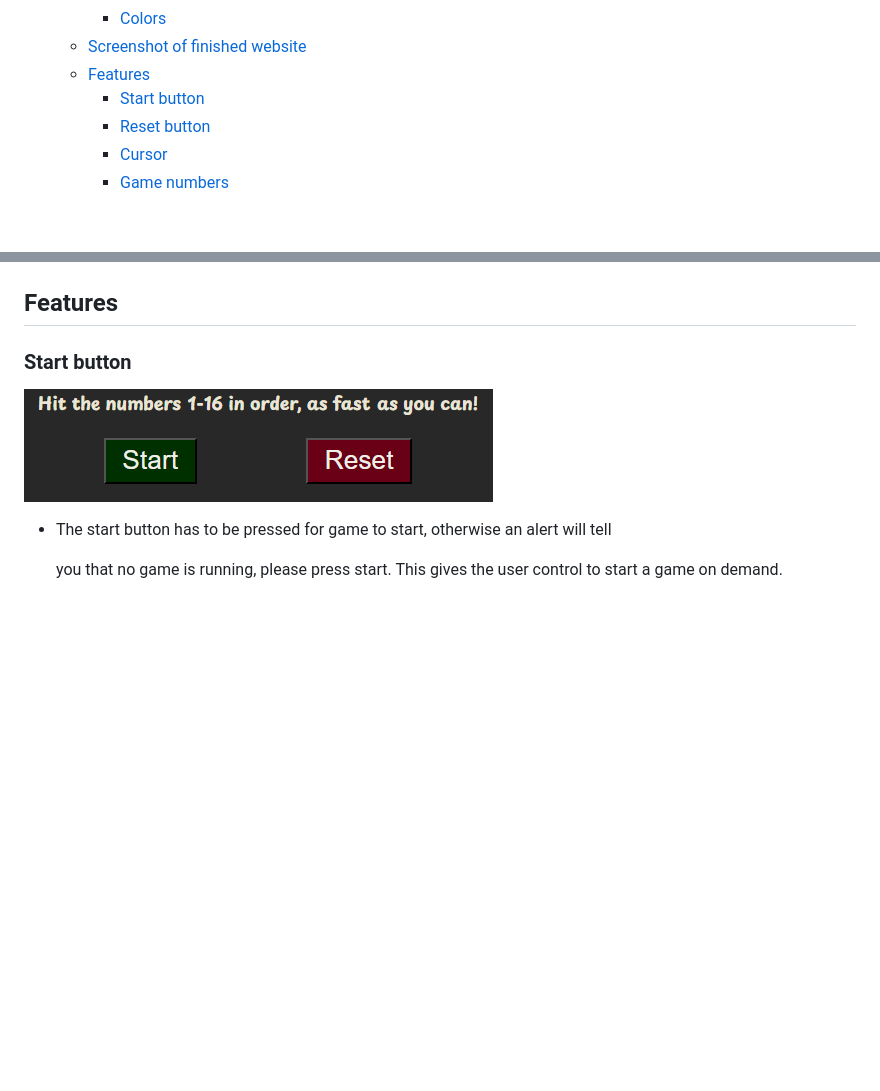
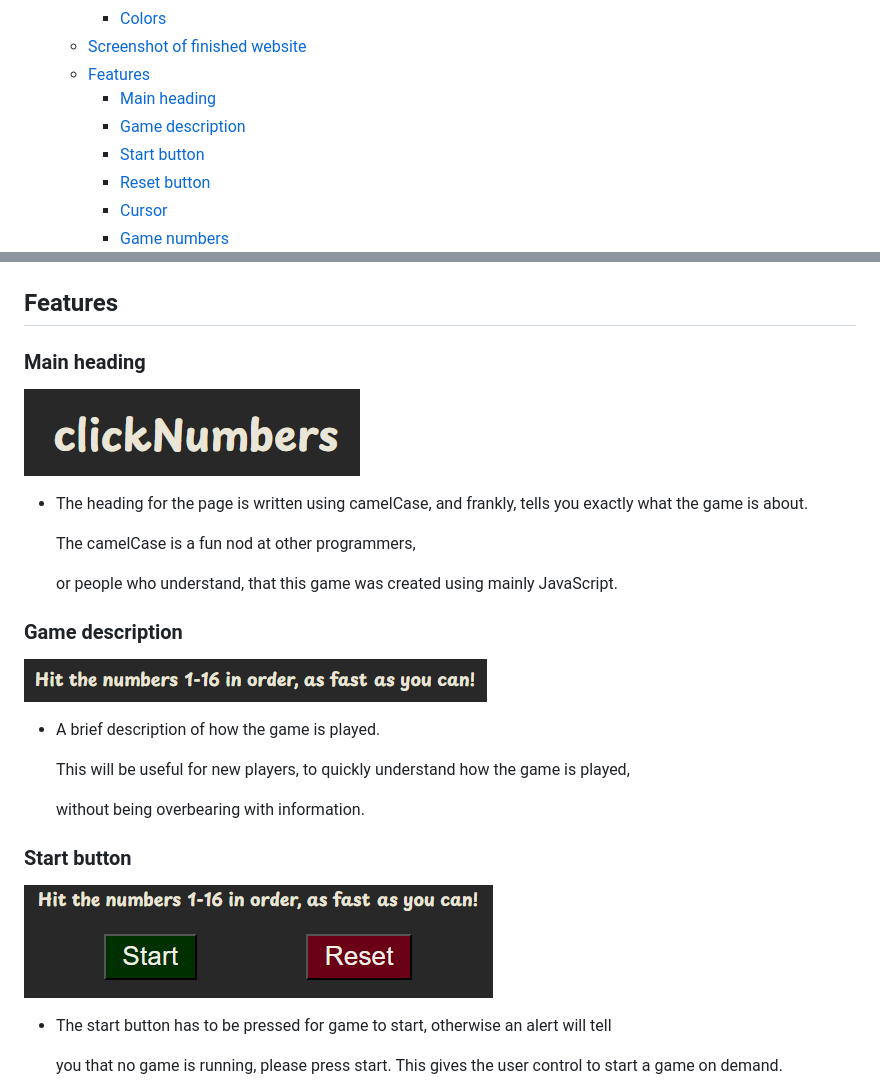
Before and after one commit to hogbergmarkus/click-numbers, a Markdown page: README.md, 2 parts joined by grey strips. Rendered like a GitHub page; pictures changed too: documentation/images-readme/game-description.png (added), documentation/images-readme/heading-screenshot.png (added); blank space fills up the shorter version.

Commit message:
Add to features in README.md

```diff
--- a/README.md
+++ b/README.md
@@ -30,6 +30,8 @@ amount of addiction as you are trying to beat your best time.
     - [Colors](#colors)
   - [Screenshot of finished website](#screenshot-of-finished-website)
   - [Features](#features)
+    - [Main heading](#main-heading)
+    - [Game description](#game-description)
     - [Start button](#start-button)
     - [Reset button](#reset-button)
     - [Cursor](#cursor)
@@ -139,6 +141,27 @@ clicked right or wrong.
 ![Screenshot of game](documentation/images-readme/website-screenshot.png)
 
 ## Features
+
+### Main heading
+
+![Main heading](documentation/images-readme/heading-screenshot.png)
+
+- The heading for the page is written using camelCase, and frankly, tells you
+  exactly what the game is about.
+
+  The camelCase is a fun nod at other programmers,
+
+  or people who understand, that this game was created using mainly JavaScript.
+
+### Game description
+
+![Game description](documentation/images-readme/game-description.png)
+
+- A brief description of how the game is played.
+
+  This will be useful for new players, to quickly understand how the game is played,
+
+  without being overbearing with information.
 
 ### Start button
 
```
